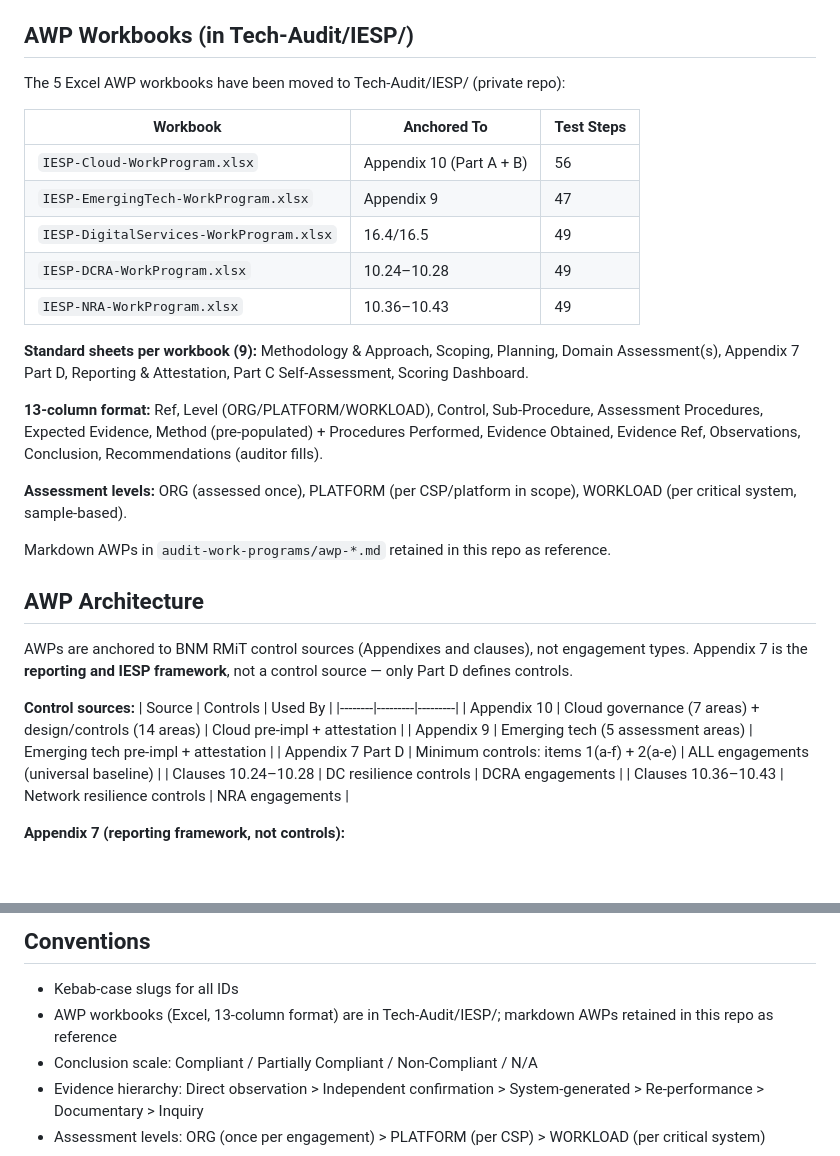
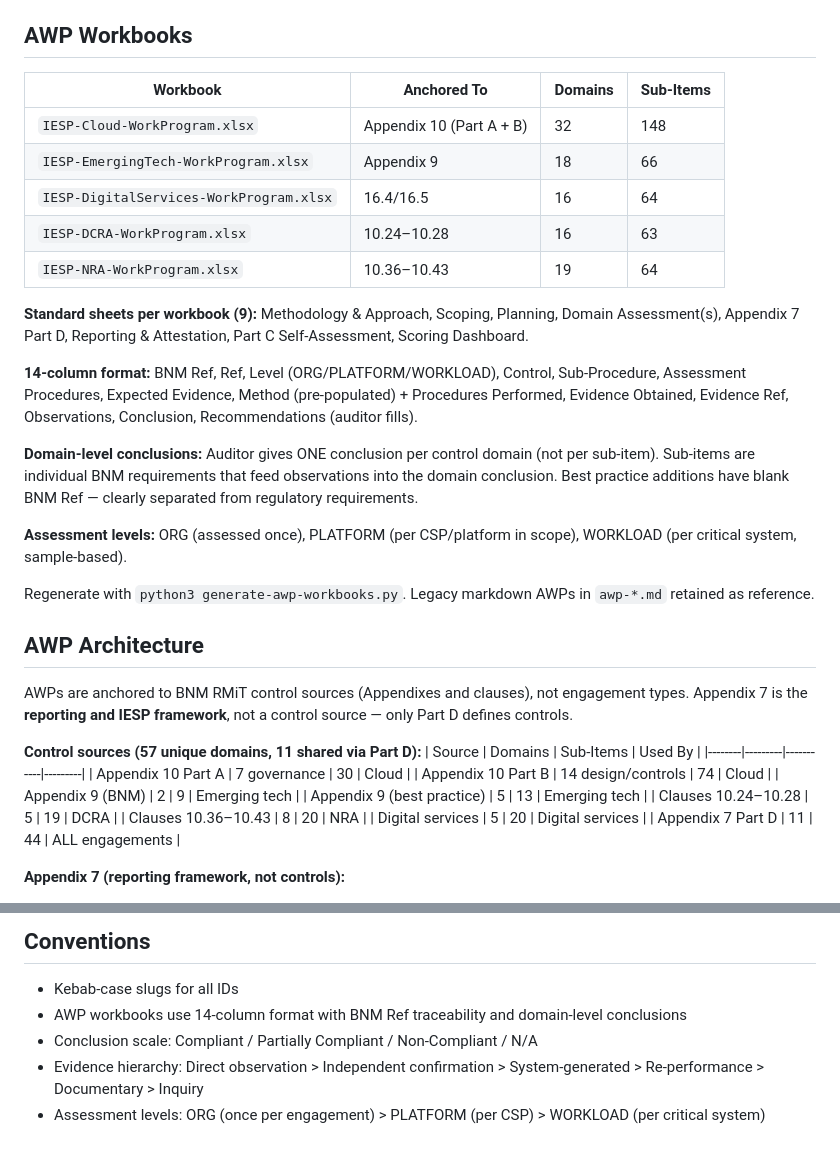
Before and after one commit to dawuds/IESP, a Markdown page: CLAUDE.md, 2 parts joined by grey strips. Drawn GitHub-style; blank space fills up the shorter version.

```diff
--- a/CLAUDE.md
+++ b/CLAUDE.md
@@ -24,36 +24,39 @@ Open `index.html` in a browser. Run `node validate.js` to check data integrity.
 - `requirements/` — Regulatory requirement breakdowns
 - `artifacts/inventory.json`, `clause-map.json`
 
-## AWP Workbooks (in Tech-Audit/IESP/)
-The 5 Excel AWP workbooks have been moved to Tech-Audit/IESP/ (private repo):
-
-| Workbook | Anchored To | Test Steps |
-|----------|------------|-----------|
-| `IESP-Cloud-WorkProgram.xlsx` | Appendix 10 (Part A + B) | 56 |
-| `IESP-EmergingTech-WorkProgram.xlsx` | Appendix 9 | 47 |
-| `IESP-DigitalServices-WorkProgram.xlsx` | 16.4/16.5 | 49 |
-| `IESP-DCRA-WorkProgram.xlsx` | 10.24–10.28 | 49 |
-| `IESP-NRA-WorkProgram.xlsx` | 10.36–10.43 | 49 |
+## AWP Workbooks
+| Workbook | Anchored To | Domains | Sub-Items |
+|----------|------------|---------|-----------|
+| `IESP-Cloud-WorkProgram.xlsx` | Appendix 10 (Part A + B) | 32 | 148 |
+| `IESP-EmergingTech-WorkProgram.xlsx` | Appendix 9 | 18 | 66 |
+| `IESP-DigitalServices-WorkProgram.xlsx` | 16.4/16.5 | 16 | 64 |
+| `IESP-DCRA-WorkProgram.xlsx` | 10.24–10.28 | 16 | 63 |
+| `IESP-NRA-WorkProgram.xlsx` | 10.36–10.43 | 19 | 64 |
 
 **Standard sheets per workbook (9):** Methodology & Approach, Scoping, Planning, Domain Assessment(s), Appendix 7 Part D, Reporting & Attestation, Part C Self-Assessment, Scoring Dashboard.
 
-**13-column format:** Ref, Level (ORG/PLATFORM/WORKLOAD), Control, Sub-Procedure, Assessment Procedures, Expected Evidence, Method (pre-populated) + Procedures Performed, Evidence Obtained, Evidence Ref, Observations, Conclusion, Recommendations (auditor fills).
+**14-column format:** BNM Ref, Ref, Level (ORG/PLATFORM/WORKLOAD), Control, Sub-Procedure, Assessment Procedures, Expected Evidence, Method (pre-populated) + Procedures Performed, Evidence Obtained, Evidence Ref, Observations, Conclusion, Recommendations (auditor fills).
+
+**Domain-level conclusions:** Auditor gives ONE conclusion per control domain (not per sub-item). Sub-items are individual BNM requirements that feed observations into the domain conclusion. Best practice additions have blank BNM Ref — clearly separated from regulatory requirements.
 
 **Assessment levels:** ORG (assessed once), PLATFORM (per CSP/platform in scope), WORKLOAD (per critical system, sample-based).
 
-Markdown AWPs in `audit-work-programs/awp-*.md` retained in this repo as reference.
+Regenerate with `python3 generate-awp-workbooks.py`. Legacy markdown AWPs in `awp-*.md` retained as reference.
 
 ## AWP Architecture
 AWPs are anchored to BNM RMiT control sources (Appendixes and clauses), not engagement types. Appendix 7 is the **reporting and IESP framework**, not a control source — only Part D defines controls.
 
-**Control sources:**
-| Source | Controls | Used By |
-|--------|---------|---------|
-| Appendix 10 | Cloud governance (7 areas) + design/controls (14 areas) | Cloud pre-impl + attestation |
-| Appendix 9 | Emerging tech (5 assessment areas) | Emerging tech pre-impl + attestation |
-| Appendix 7 Part D | Minimum controls: items 1(a-f) + 2(a-e) | ALL engagements (universal baseline) |
-| Clauses 10.24–10.28 | DC resilience controls | DCRA engagements |
-| Clauses 10.36–10.43 | Network resilience controls | NRA engagements |
+**Control sources (57 unique domains, 11 shared via Part D):**
+| Source | Domains | Sub-Items | Used By |
+|--------|---------|-----------|---------|
+| Appendix 10 Part A | 7 governance | 30 | Cloud |
+| Appendix 10 Part B | 14 design/controls | 74 | Cloud |
+| Appendix 9 (BNM) | 2 | 9 | Emerging tech |
+| Appendix 9 (best practice) | 5 | 13 | Emerging tech |
+| Clauses 10.24–10.28 | 5 | 19 | DCRA |
+| Clauses 10.36–10.43 | 8 | 20 | NRA |
+| Digital services | 5 | 20 | Digital services |
+| Appendix 7 Part D | 11 | 44 | ALL engagements |
 
 **Appendix 7 (reporting framework, not controls):**
 - Part A — Report format (6-section output template)
@@ -77,7 +80,7 @@ AWPs must be prescriptive enough for a junior auditor to execute without senior
 
 ## Conventions
 - Kebab-case slugs for all IDs
-- AWP workbooks (Excel, 13-column format) are in Tech-Audit/IESP/; markdown AWPs retained in this repo as reference
+- AWP workbooks use 14-column format with BNM Ref traceability and domain-level conclusions
 - Conclusion scale: Compliant / Partially Compliant / Non-Compliant / N/A
 - Evidence hierarchy: Direct observation > Independent confirmation > System-generated > Re-performance > Documentary > Inquiry
 - Assessment levels: ORG (once per engagement) > PLATFORM (per CSP) > WORKLOAD (per critical system)
```
Also changed, not shown: other parts of CLAUDE.md (+1 -1 lines), methodology/IESP-METHODOLOGY.md (+32 -10 lines).
